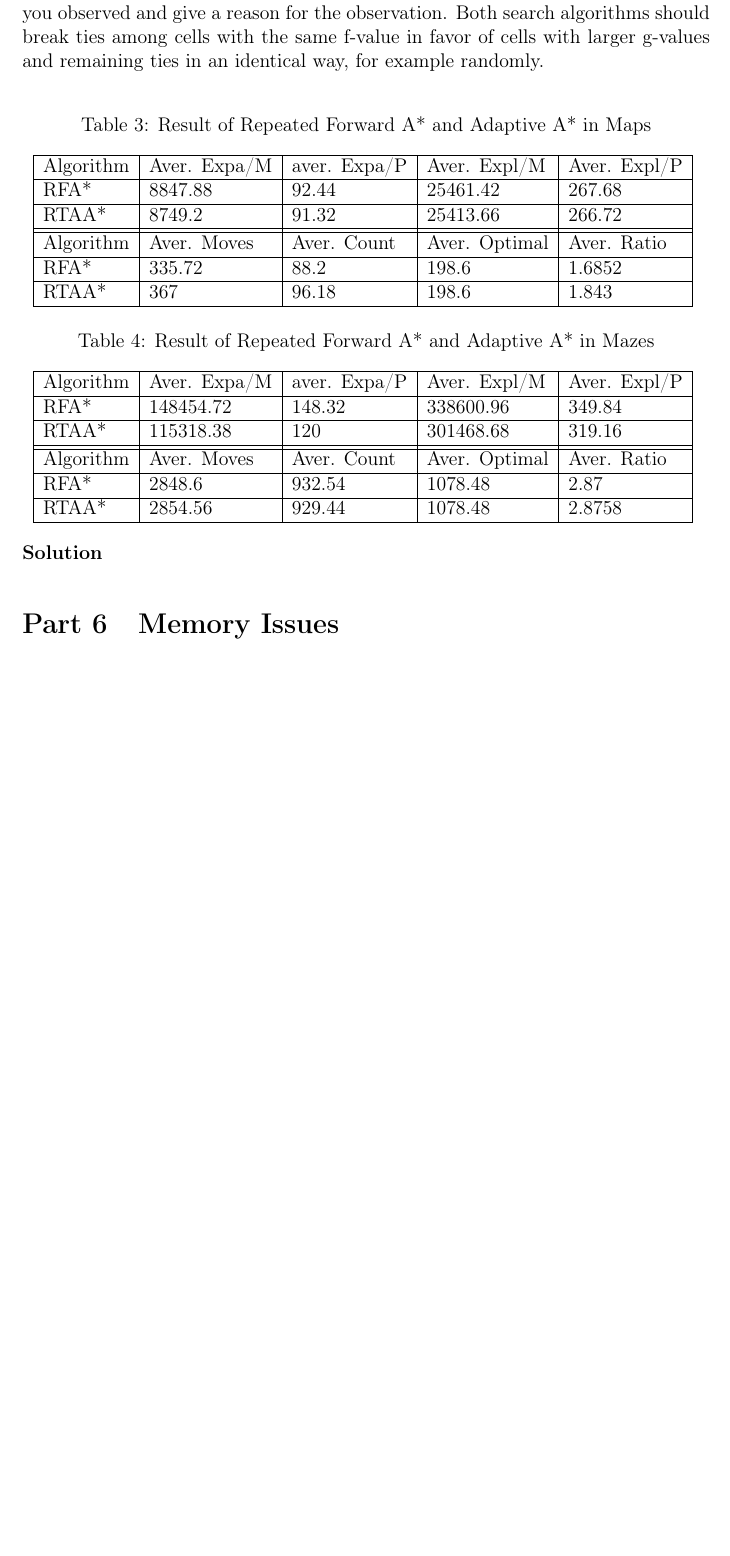
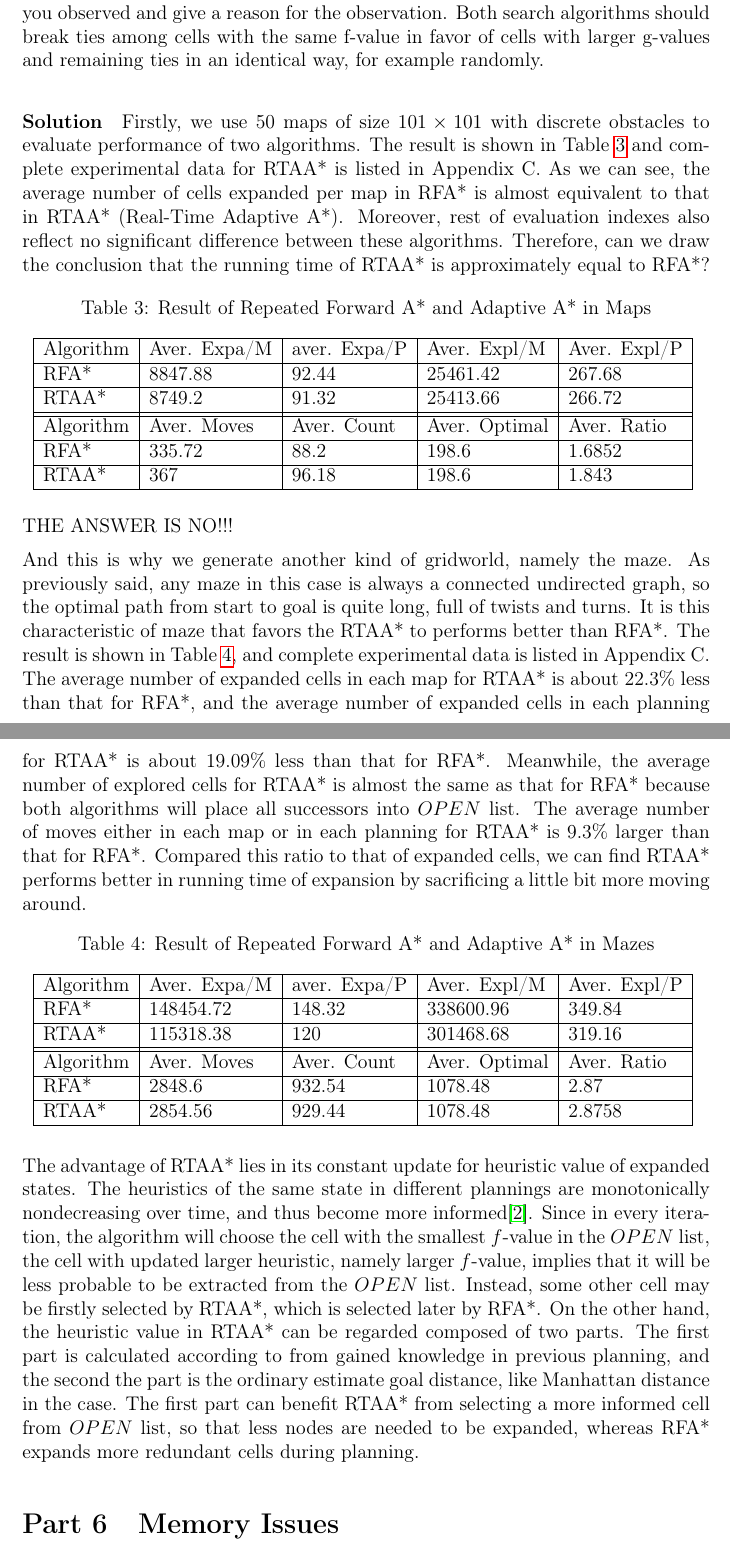
Before and after one commit to orcax/GridWorld2, a LaTeX document (doc/main.tex, which reads doc/parts/part5.tex): part of page 14 of 26 before the commit and two parts of pages 14 and 15 of 27 after it, the two joined at a grey line, cut so that both start at the same text, the shorter picture padded with empty space. Compiled offline with pdfLaTeX.

Commit message:
finish part5

```diff
--- a/doc/parts/part5.tex
+++ b/doc/parts/part5.tex
@@ -8,8 +8,16 @@ break ties among cells with the same f-value in favor of cells with larger
 g-values and remaining ties in an identical way, for example randomly.
 
 \paragraph{Solution}
+Firstly, we use 50 maps of size $101\times 101$ with discrete obstacles to
+evaluate performance of two algorithms. The result is shown in Table
+\ref{tbl:rpa-rtaa} and complete experimental data for RTAA* is listed in
+Appendix C. As we can see, the average number of cells expanded per map in RFA*
+is almost equivalent to that in RTAA* (Real-Time Adaptive A*).  Moreover, rest
+of evaluation indexes also reflect no significant difference between these
+algorithms. Therefore, can we draw the conclusion that the running time of
+RTAA* is approximately equal to RFA*?
 
-\begin{table}[h!]
+\begin{table}[ht]
 \centering
 \caption{Result of Repeated Forward A* and Adaptive A* in Maps}
 \begin{tabular}{|l|l|l|l|l|}
@@ -30,7 +38,24 @@ RTAA* & 367 & 96.18 & 198.6 & 1.843 \\
 \label{tbl:rpa-rtaa}
 \end{table}
 
-\begin{table}[h!]
+THE ANSWER IS NO!!!
+
+And this is why we generate another kind of gridworld, namely the maze. As
+previously said, any maze in this case is always a connected undirected graph,
+so the optimal path from start to goal is quite long, full of twists and turns.
+It is this characteristic of maze that favors the RTAA* to performs better than
+RFA*. The result is shown in Table \ref{tbl:rpa-rtaa2}, and complete
+experimental data is listed in Appendix C. The average number of expanded cells
+in each map for RTAA* is about 22.3\% less than that for RFA*, and the average
+number of expanded cells in each planning for RTAA* is about 19.09\% less than
+that for RFA*. Meanwhile, the average number of explored cells for RTAA* is
+almost the same as that for RFA* because both algorithms will place all
+successors into $OPEN$ list. The average number of moves either in each map or
+in each planning for RTAA* is 9.3\% larger than that for RFA*. Compared this
+ratio to that of expanded cells, we can find RTAA* performs better in running
+time of expansion by sacrificing a little bit more moving around.
+
+\begin{table}[ht]
 \centering
 \caption{Result of Repeated Forward A* and Adaptive A* in Mazes}
 \begin{tabular}{|l|l|l|l|l|}
@@ -48,5 +73,20 @@ RFA* & 2848.6 & 932.54 & 1078.48 & 2.87 \\
 RTAA* & 2854.56 & 929.44 & 1078.48 & 2.8758 \\
 \hline
 \end{tabular}
-\label{tbl:rpa-rtaa}
+\label{tbl:rpa-rtaa2}
 \end{table}
+
+The advantage of RTAA* lies in its constant update for heuristic value of
+expanded states. The heuristics of the same state in different plannings are
+monotonically nondecreasing over time, and thus become more
+informed\cite{koenig2006real}. Since in every iteration, the algorithm will
+choose the cell with the smallest $f$-value in the $OPEN$ list, the cell
+with updated larger heuristic, namely larger $f$-value, implies that it will be
+less probable to be extracted from the $OPEN$ list. Instead, some other cell may be
+firstly selected by RTAA*, which is selected later by RFA*. On the other hand,
+the heuristic value in RTAA* can be regarded composed of two parts. The first
+part is calculated according to from gained knowledge in previous planning,
+and the second the part is the ordinary estimate goal distance, like Manhattan
+distance in the case. The first part can benefit RTAA* from selecting a more
+informed cell from $OPEN$ list, so that less nodes are needed to be expanded,
+whereas RFA* expands more redundant cells during planning.
```
Also changed, not shown: doc/parts/part3.tex (+38 -15 lines), doc/main.pdf, 3 other files.
